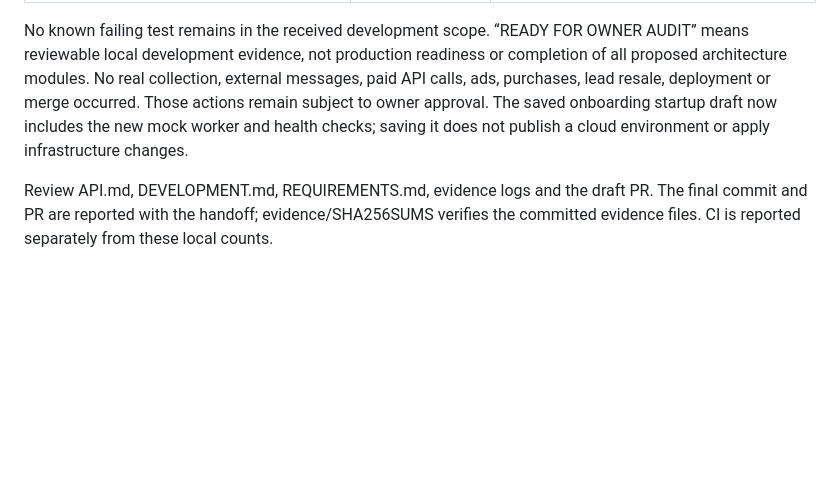
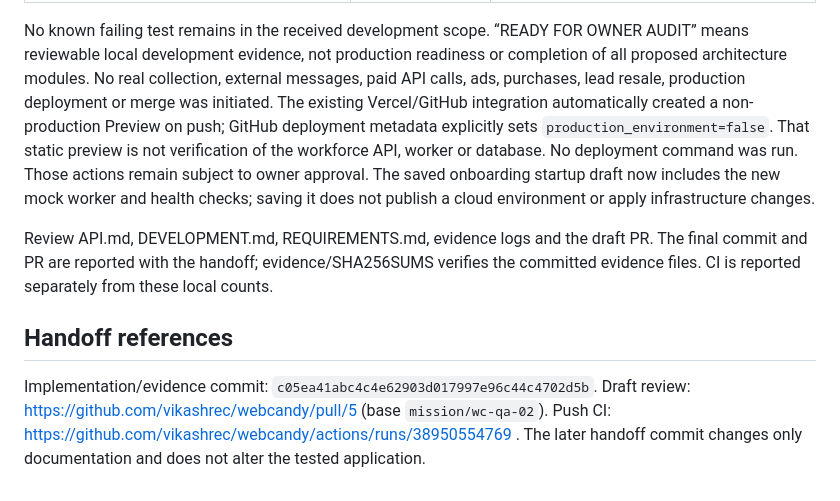
Before and after one commit to vikashrec/webcandy, a Markdown page: docs/execution/DELIVERY.md, the part around the change. Drawn GitHub-style; blank space fills up the shorter version.

Commit message:
Record draft review and automatic preview boundary

```diff
--- a/docs/execution/DELIVERY.md
+++ b/docs/execution/DELIVERY.md
@@ -86,7 +86,7 @@ or historical backup copies. Operator filesystem/database access is trusted.
 No known failing test remains in the received development scope. “READY FOR OWNER
 AUDIT” means reviewable local development evidence, not production readiness or
 completion of all proposed architecture modules. No real collection, external
-messages, paid API calls, ads, purchases, lead resale, deployment or merge occurred.
+messages, paid API calls, ads, purchases, lead resale, production deployment or merge was initiated. The existing Vercel/GitHub integration automatically created a non-production Preview on push; GitHub deployment metadata explicitly sets `production_environment=false`. That static preview is not verification of the workforce API, worker or database. No deployment command was run.
 Those actions remain subject to owner approval. The saved onboarding startup draft
 now includes the new mock worker and health checks; saving it does not publish a
 cloud environment or apply infrastructure changes.
@@ -94,3 +94,10 @@ cloud environment or apply infrastructure changes.
 Review API.md, DEVELOPMENT.md, REQUIREMENTS.md, evidence logs and the draft PR.
 The final commit and PR are reported with the handoff; evidence/SHA256SUMS verifies
 the committed evidence files. CI is reported separately from these local counts.
+
+## Handoff references
+
+Implementation/evidence commit: `c05ea41abc4c4e62903d017997e96c44c4702d5b`.
+Draft review: https://github.com/vikashrec/webcandy/pull/5 (base `mission/wc-qa-02`).
+Push CI: https://github.com/vikashrec/webcandy/actions/runs/38950554769 .
+The later handoff commit changes only documentation and does not alter the tested application.
```
